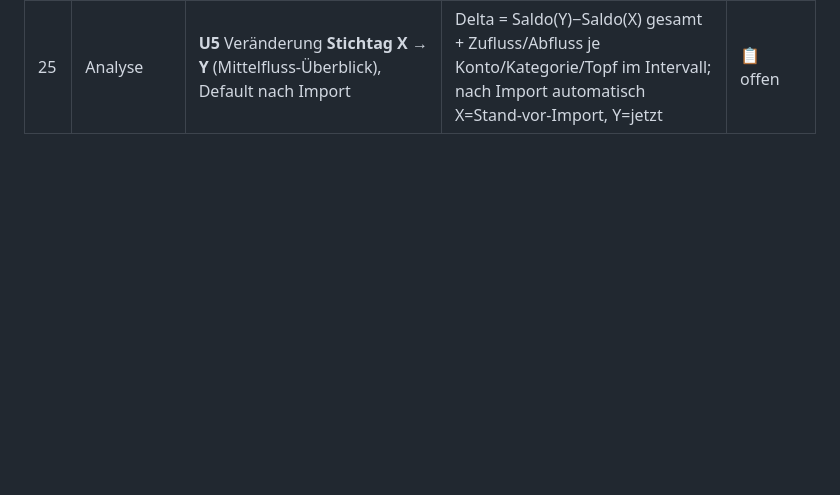
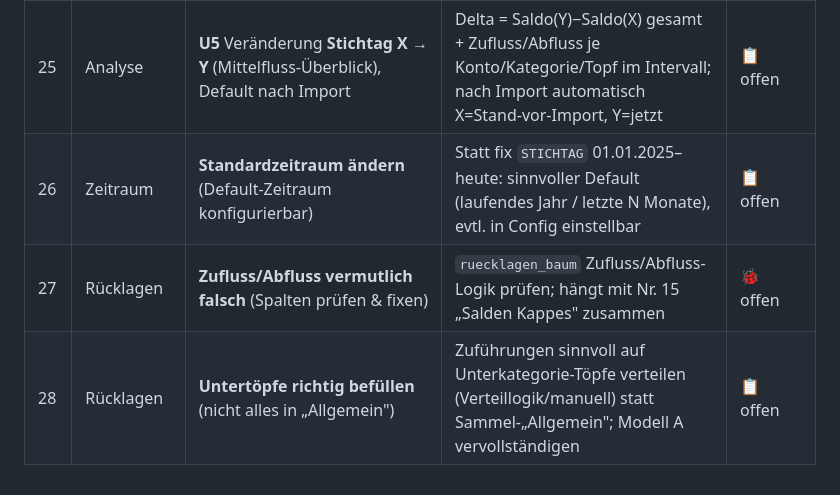
Before and after one commit to xamjamchok-debug/Tools, a Markdown page: haushaltskasse/docs/AENDERUNGEN-2026-07-13.md, the part around the change. Rendered like a GitHub page; blank space fills up the shorter version.

Commit message:
Haushaltskasse: TODOs erweitert (Z1 Standardzeitraum, R5 Zufluss/Abfluss-Bug, R6 Untertoepfe befuellen)
Co-Authored-By: Claude Opus 4.8 (1M context) <noreply@anthropic.com>

```diff
--- a/haushaltskasse/docs/AENDERUNGEN-2026-07-13.md
+++ b/haushaltskasse/docs/AENDERUNGEN-2026-07-13.md
@@ -32,3 +32,6 @@ Umsetzungsweise. Detaillierter Backlog + Deploy-Anleitung: [STAND-2026-07-13-liv
 | 23 | Betrieb | **V1** sichtbare Versionsnummer + automatisierte Tests | Version im Footer (Env-Var); pytest für Queries/Saldo/Endpoints | 🔧/📋 |
 | 24 | Betrieb | **P0.3** Azure-Kostenanzeige in der Seite | Cost-Management-API / Schätzung + Warnschwelle | 📋 offen |
 | 25 | Analyse | **U5** Veränderung **Stichtag X → Y** (Mittelfluss-Überblick), Default nach Import | Delta = Saldo(Y)−Saldo(X) gesamt + Zufluss/Abfluss je Konto/Kategorie/Topf im Intervall; nach Import automatisch X=Stand-vor-Import, Y=jetzt | 📋 offen |
+| 26 | Zeitraum | **Standardzeitraum ändern** (Default-Zeitraum konfigurierbar) | Statt fix `STICHTAG` 01.01.2025–heute: sinnvoller Default (laufendes Jahr / letzte N Monate), evtl. in Config einstellbar | 📋 offen |
+| 27 | Rücklagen | **Zufluss/Abfluss vermutlich falsch** (Spalten prüfen & fixen) | `ruecklagen_baum` Zufluss/Abfluss-Logik prüfen; hängt mit Nr. 15 „Salden Kappes" zusammen | 🐞 offen |
+| 28 | Rücklagen | **Untertöpfe richtig befüllen** (nicht alles in „Allgemein") | Zuführungen sinnvoll auf Unterkategorie-Töpfe verteilen (Verteillogik/manuell) statt Sammel-„Allgemein"; Modell A vervollständigen | 📋 offen |
```
Also changed, not shown: haushaltskasse/docs/STAND-2026-07-13-live.md (+6 -0 lines).
